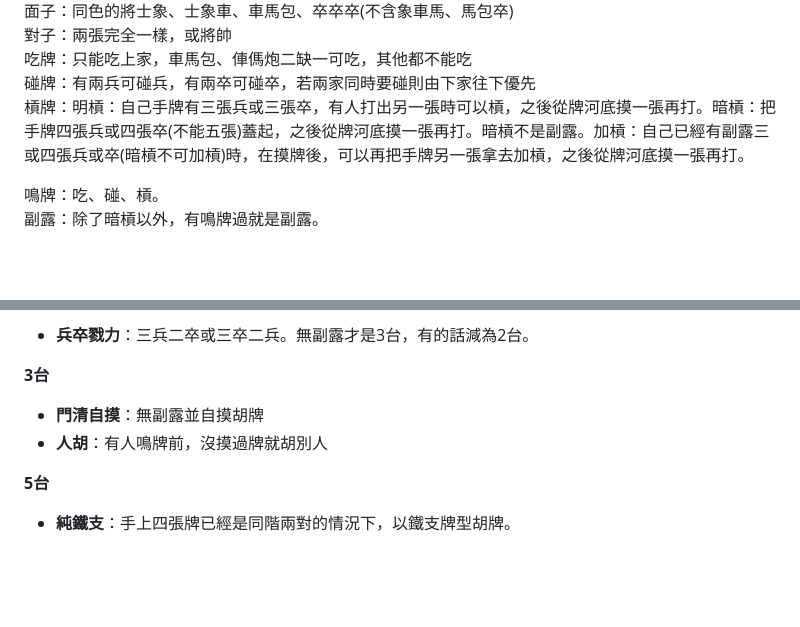
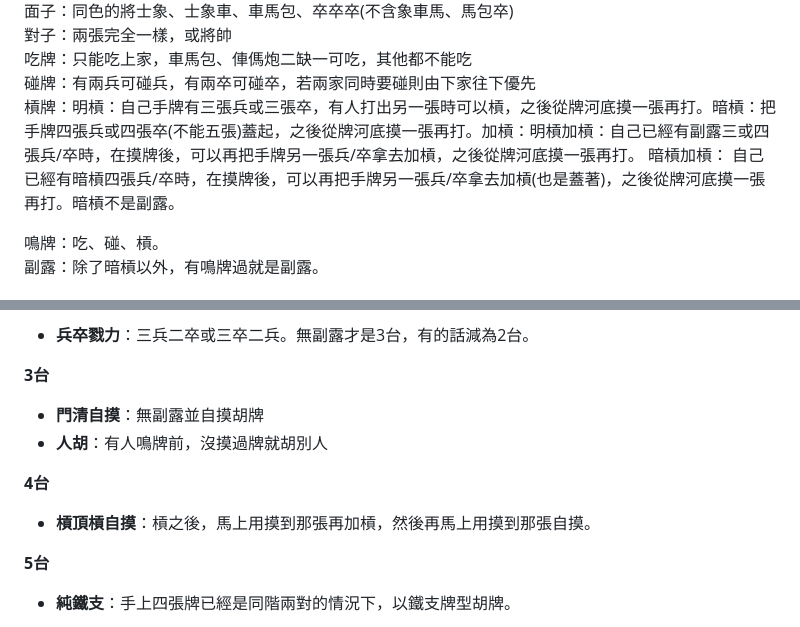
Before and after one commit to Yowwowwow/nang-yen-lyy-chiweg, a Markdown page: README.md, 2 parts joined by grey strips. Drawn GitHub-style; blank space fills up the shorter version.

```diff
--- a/README.md
+++ b/README.md
@@ -5,7 +5,7 @@ nǎng yěn lyỳ chiwěg̏ (三十二雀、32 Tshiok)
 對子：兩張完全一樣，或將帥
 吃牌：只能吃上家，車馬包、俥傌炮二缺一可吃，其他都不能吃
 碰牌：有兩兵可碰兵，有兩卒可碰卒，若兩家同時要碰則由下家往下優先
-槓牌：明槓：自己手牌有三張兵或三張卒，有人打出另一張時可以槓，之後從牌河底摸一張再打。暗槓：把手牌四張兵或四張卒(不能五張)蓋起，之後從牌河底摸一張再打。暗槓不是副露。加槓：自己已經有副露三或四張兵或卒(暗槓不可加槓)時，在摸牌後，可以再把手牌另一張拿去加槓，之後從牌河底摸一張再打。
+槓牌：明槓：自己手牌有三張兵或三張卒，有人打出另一張時可以槓，之後從牌河底摸一張再打。暗槓：把手牌四張兵或四張卒(不能五張)蓋起，之後從牌河底摸一張再打。加槓：明槓加槓：自己已經有副露三或四張兵/卒時，在摸牌後，可以再把手牌另一張兵/卒拿去加槓，之後從牌河底摸一張再打。 暗槓加槓： 自己已經有暗槓四張兵/卒時，在摸牌後，可以再把手牌另一張兵/卒拿去加槓(也是蓋著)，之後從牌河底摸一張再打。暗槓不是副露。
 
 鳴牌：吃、碰、槓。
 副露：除了暗槓以外，有鳴牌過就是副露。
@@ -56,6 +56,9 @@ nǎng yěn lyỳ chiwěg̏ (三十二雀、32 Tshiok)
 - **門清自摸**：無副露並自摸胡牌
 - **人胡**：有人鳴牌前，沒摸過牌就胡別人
 
+**4台**
+- **槓頂槓自摸**：槓之後，馬上用摸到那張再加槓，然後再馬上用摸到那張自摸。
+
 **5台**
 
 - **純鐵支**：手上四張牌已經是同階兩對的情況下，以鐵支牌型胡牌。
```
